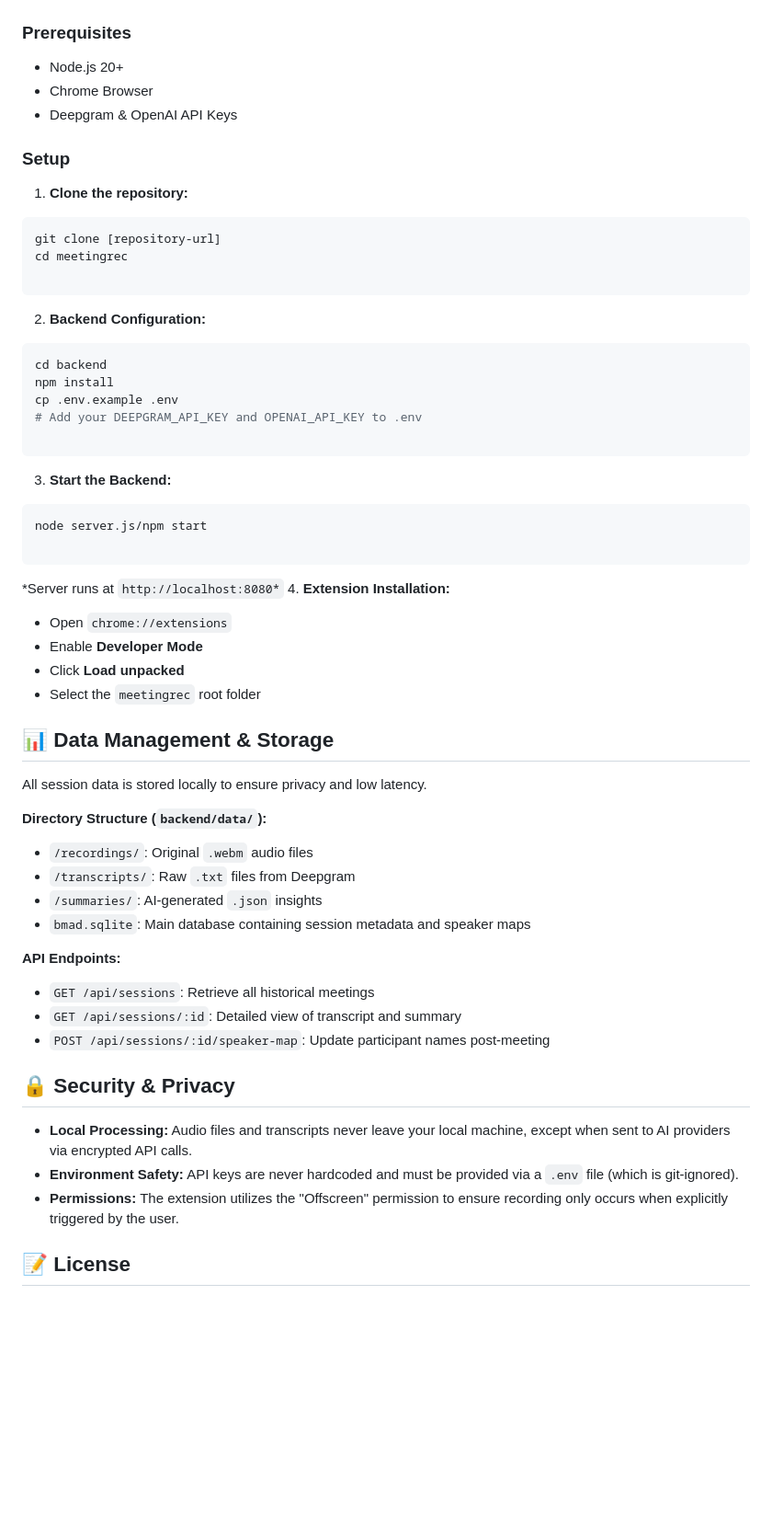
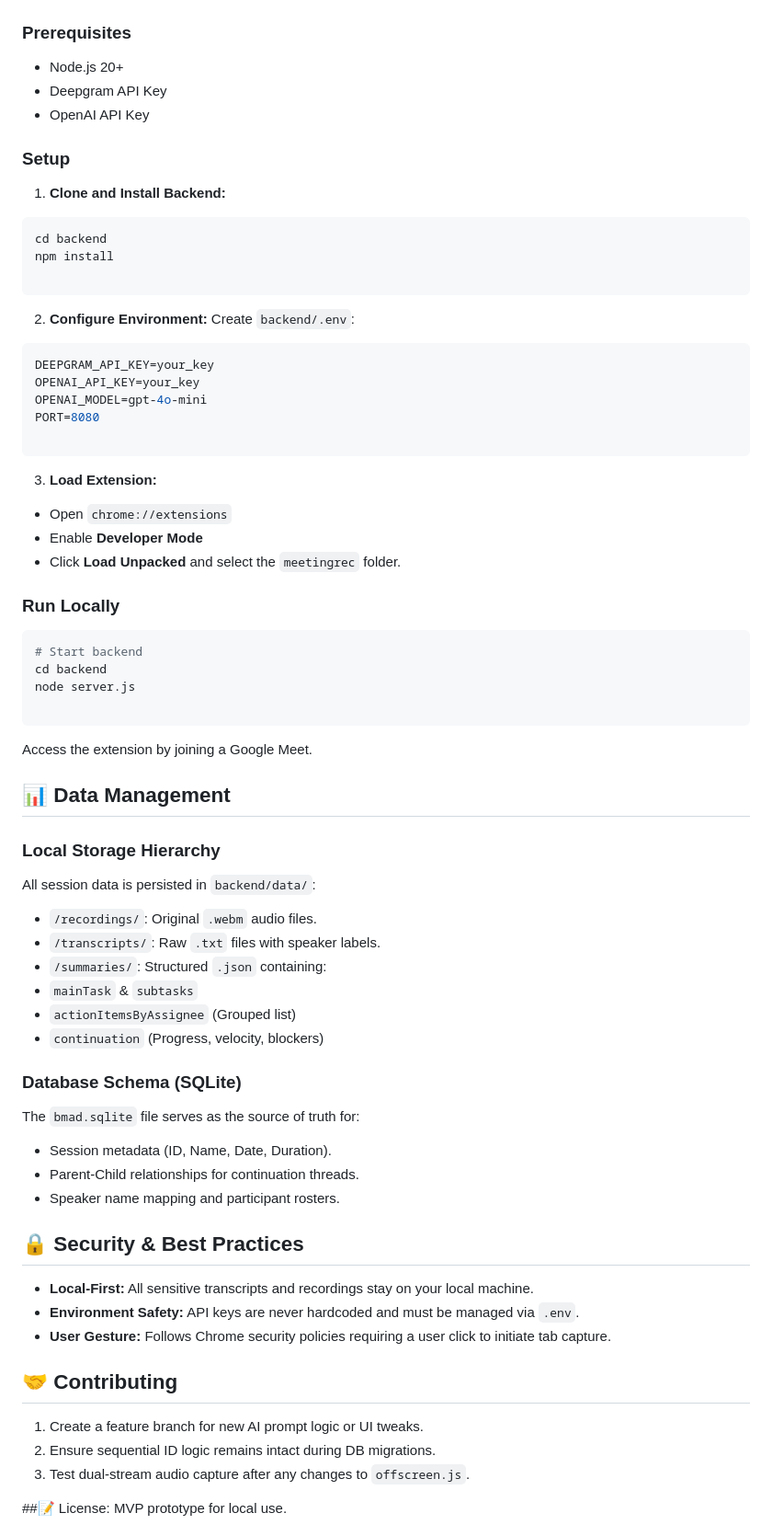
Before and after one commit to EricSamuelFernando/Meeting-Recorder-1, a Markdown page: README.md, the part around one of its changes. Shown at 92% size. Rendered like a GitHub page; blank space fills up the shorter version.

````diff
--- a/README.md
+++ b/README.md
@@ -78,68 +83,82 @@ The application follows a four-stage processing pipeline:
 ### Prerequisites
 
 * Node.js 20+
-* Chrome Browser
-* Deepgram & OpenAI API Keys
+* Deepgram API Key
+* OpenAI API Key
 
 ### Setup
 
-1. **Clone the repository:**
+1. **Clone and Install Backend:**
+
 ```bash
-git clone [repository-url]
-cd meetingrec
+cd backend
+npm install
 
 ```
 
+2. **Configure Environment:**
+Create `backend/.env`:
 
-2. **Backend Configuration:**
-```bash
-cd backend
-npm install
-cp .env.example .env
-# Add your DEEPGRAM_API_KEY and OPENAI_API_KEY to .env
+```env
+DEEPGRAM_API_KEY=your_key
+OPENAI_API_KEY=your_key
+OPENAI_MODEL=gpt-4o-mini
+PORT=8080
 
 ```
 
+3. **Load Extension:**
 
-3. **Start the Backend:**
+* Open `chrome://extensions`
+* Enable **Developer Mode**
+* Click **Load Unpacked** and select the `meetingrec` folder.
+
+### Run Locally
+
 ```bash
-node server.js/npm start
+# Start backend
+cd backend
+node server.js
 
 ```
 
+Access the extension by joining a Google Meet.
 
-*Server runs at `http://localhost:8080*`
-4. **Extension Installation:**
-* Open `chrome://extensions`
-* Enable **Developer Mode**
-* Click **Load unpacked**
-* Select the `meetingrec` root folder
+## 📊 Data Management
+
+### Local Storage Hierarchy
+
+All session data is persisted in `backend/data/`:
+
+* `/recordings/`: Original `.webm` audio files.
+* `/transcripts/`: Raw `.txt` files with speaker labels.
+* `/summaries/`: Structured `.json` containing:
+* `mainTask` & `subtasks`
+* `actionItemsByAssignee` (Grouped list)
+* `continuation` (Progress, velocity, blockers)
 
 
 
-## 📊 Data Management & Storage
+### Database Schema (SQLite)
 
-All session data is stored locally to ensure privacy and low latency.
+The `bmad.sqlite` file serves as the source of truth for:
 
-**Directory Structure (`backend/data/`):**
+* Session metadata (ID, Name, Date, Duration).
+* Parent-Child relationships for continuation threads.
+* Speaker name mapping and participant rosters.
 
-* `/recordings/`: Original `.webm` audio files
-* `/transcripts/`: Raw `.txt` files from Deepgram
-* `/summaries/`: AI-generated `.json` insights
-* `bmad.sqlite`: Main database containing session metadata and speaker maps
+## 🔒 Security & Best Practices
 
-**API Endpoints:**
+* **Local-First:** All sensitive transcripts and recordings stay on your local machine.
+* **Environment Safety:** API keys are never hardcoded and must be managed via `.env`.
+* **User Gesture:** Follows Chrome security policies requiring a user click to initiate tab capture.
 
-* `GET /api/sessions`: Retrieve all historical meetings
-* `GET /api/sessions/:id`: Detailed view of transcript and summary
-* `POST /api/sessions/:id/speaker-map`: Update participant names post-meeting
+## 🤝 Contributing
 
-## 🔒 Security & Privacy
+1. Create a feature branch for new AI prompt logic or UI tweaks.
+2. Ensure sequential ID logic remains intact during DB migrations.
+3. Test dual-stream audio capture after any changes to `offscreen.js`.
 
-* **Local Processing:** Audio files and transcripts never leave your local machine, except when sent to AI providers via encrypted API calls.
-* **Environment Safety:** API keys are never hardcoded and must be provided via a `.env` file (which is git-ignored).
-* **Permissions:** The extension utilizes the "Offscreen" permission to ensure recording only occurs when explicitly triggered by the user.
 
-## 📝 License
-
+##📝 License:
 MVP prototype for local use.
````
Also changed, not shown: other parts of README.md (+54 -49 lines).
